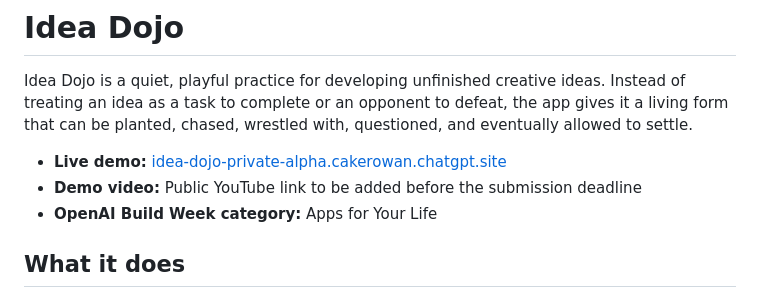
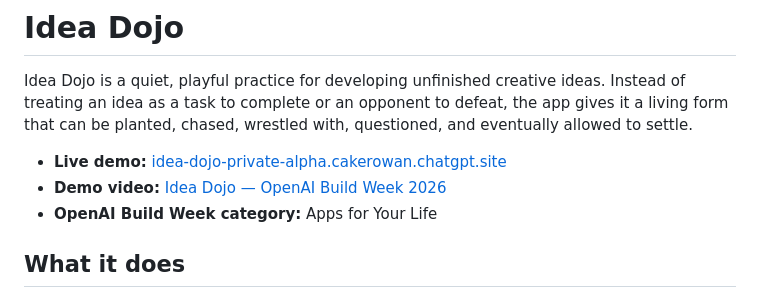
Before and after one commit to rowan-cake/ideaDojo, a Markdown page: README.md, the part around the change. GitHub-like rendering.

Commit message:
Add public demo video to submission
Links the verified public YouTube demo from the README and Devpost submission sheet.

```diff
--- a/README.md
+++ b/README.md
@@ -3,7 +3,7 @@
 Idea Dojo is a quiet, playful practice for developing unfinished creative ideas. Instead of treating an idea as a task to complete or an opponent to defeat, the app gives it a living form that can be planted, chased, wrestled with, questioned, and eventually allowed to settle.
 
 - **Live demo:** [idea-dojo-private-alpha.cakerowan.chatgpt.site](https://idea-dojo-private-alpha.cakerowan.chatgpt.site)
-- **Demo video:** Public YouTube link to be added before the submission deadline
+- **Demo video:** [Idea Dojo — OpenAI Build Week 2026](https://youtu.be/wE5Ewevj1Sc)
 - **OpenAI Build Week category:** Apps for Your Life
 
 ## What it does
```
Also changed, not shown: SUBMISSION.md (+3 -3 lines).
